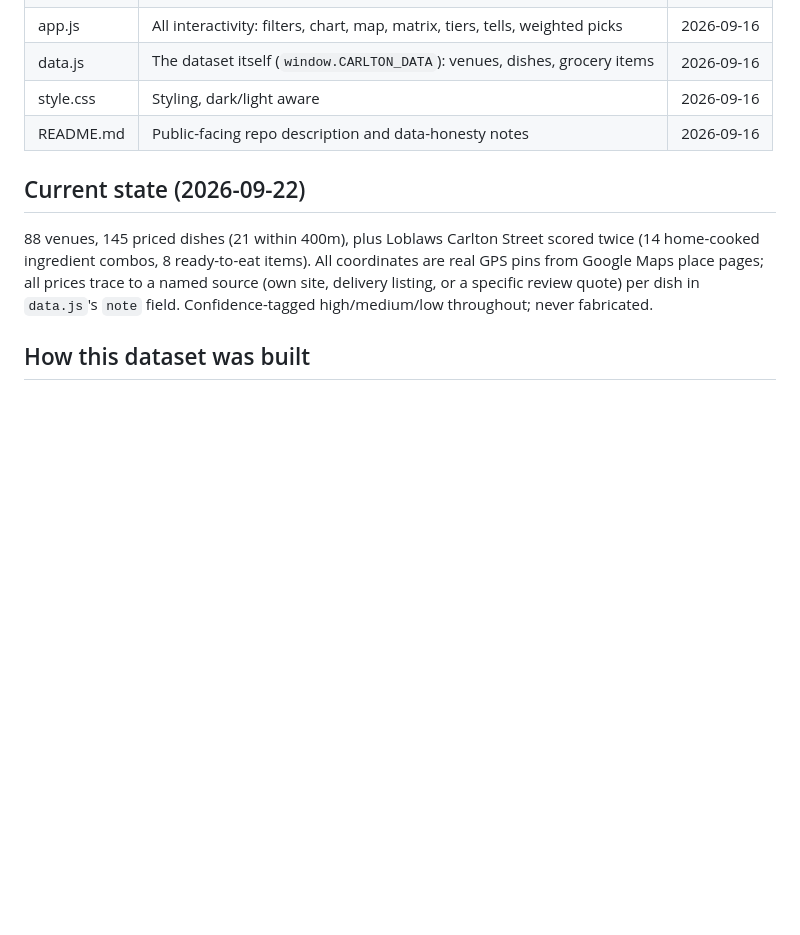
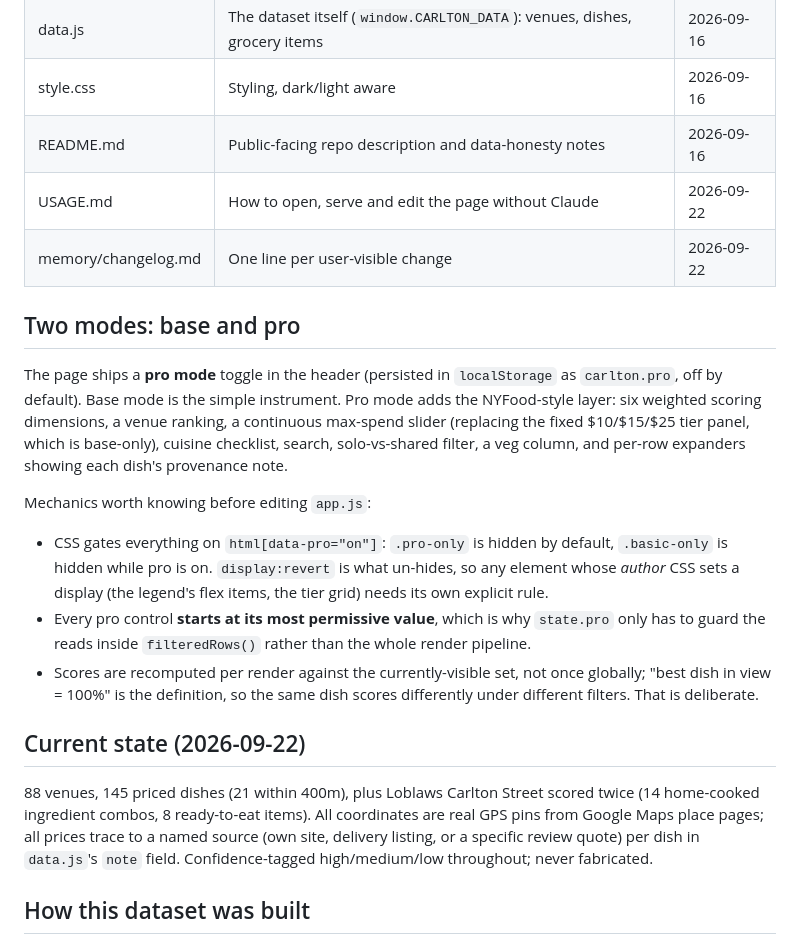
Before and after one commit to behdadmansouri/carlton-food-value, a Markdown page: CLAUDE.md, the part around the change. GitHub-like rendering; blank space fills up the shorter version.

Commit message:
Document pro mode: CLAUDE.md mechanics section, USAGE.md, changelog

```diff
--- a/CLAUDE.md
+++ b/CLAUDE.md
@@ -18,6 +18,25 @@ working clone)
 | data.js | The dataset itself (`window.CARLTON_DATA`): venues, dishes, grocery items | 2026-09-16 |
 | style.css | Styling, dark/light aware | 2026-09-16 |
 | README.md | Public-facing repo description and data-honesty notes | 2026-09-16 |
+| USAGE.md | How to open, serve and edit the page without Claude | 2026-09-22 |
+| memory/changelog.md | One line per user-visible change | 2026-09-22 |
+
+## Two modes: base and pro
+The page ships a **pro mode** toggle in the header (persisted in `localStorage` as `carlton.pro`,
+off by default). Base mode is the simple instrument. Pro mode adds the NYFood-style layer: six
+weighted scoring dimensions, a venue ranking, a continuous max-spend slider (replacing the fixed
+$10/$15/$25 tier panel, which is base-only), cuisine checklist, search, solo-vs-shared filter, a
+veg column, and per-row expanders showing each dish's provenance note.
+
+Mechanics worth knowing before editing `app.js`:
+- CSS gates everything on `html[data-pro="on"]`: `.pro-only` is hidden by default, `.basic-only`
+  is hidden while pro is on. `display:revert` is what un-hides, so any element whose *author* CSS
+  sets a display (the legend's flex items, the tier grid) needs its own explicit rule.
+- Every pro control **starts at its most permissive value**, which is why `state.pro` only has to
+  guard the reads inside `filteredRows()` rather than the whole render pipeline.
+- Scores are recomputed per render against the currently-visible set, not once globally; "best
+  dish in view = 100%" is the definition, so the same dish scores differently under different
+  filters. That is deliberate.
 
 ## Current state (2026-09-22)
 88 venues, 145 priced dishes (21 within 400m), plus Loblaws Carlton Street scored twice
```
Also changed, not shown: USAGE.md (added, +34 -0 lines), memory/changelog.md (added, +10 -0 lines).
